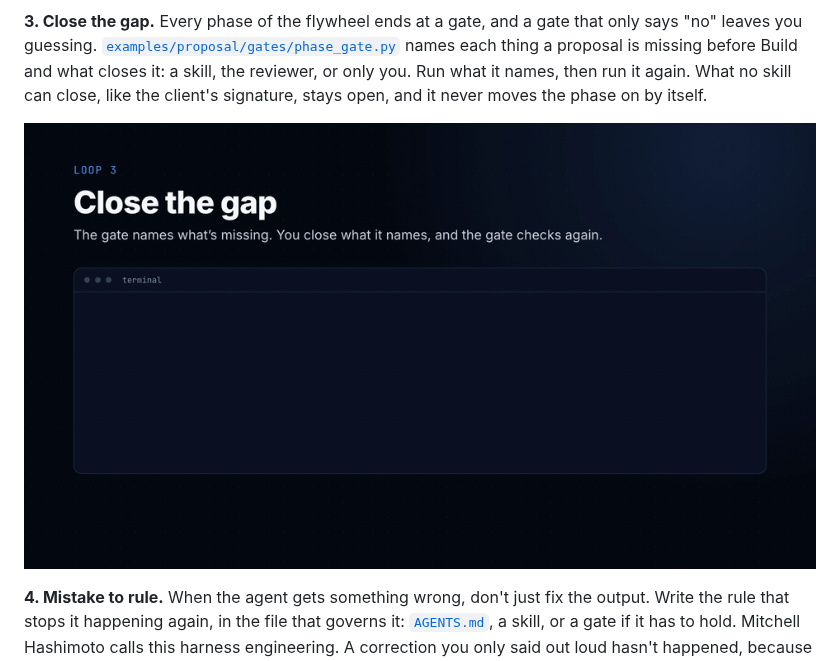
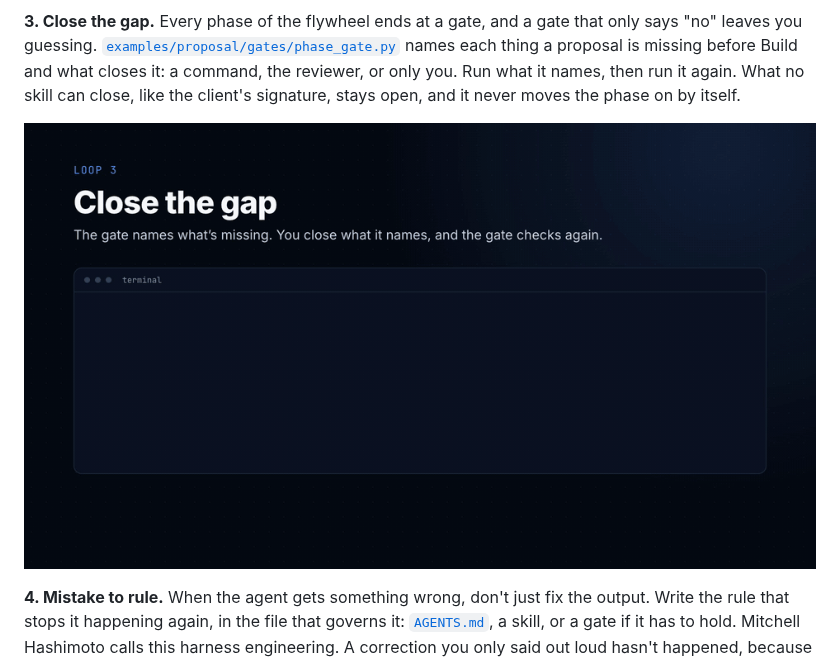
Before and after one commit to SanvioLabs/sanvio-harness-starter, a Markdown page: README.md, the part around the change. GitHub-like rendering; pictures changed too: docs/close-the-gap.gif.

Commit message:
Phase gate: the gate gap closes with stamp.py gate, not a re-draft; AGENTS.md routes the readiness question

```diff
--- a/README.md
+++ b/README.md
@@ -224,11 +224,11 @@ commit, not once when someone remembers.
 **3. Close the gap.** Every phase of the flywheel ends at a gate, and a gate
 that only says "no" leaves you guessing. [`examples/proposal/gates/phase_gate.py`](examples/proposal/gates/phase_gate.py)
 names each thing a proposal is missing before Build and what closes it: a
-skill, the reviewer, or only you. Run what it names, then run it again. What
+command, the reviewer, or only you. Run what it names, then run it again. What
 no skill can close, like the client's signature, stays open, and it never
 moves the phase on by itself.
 
-![The phase gate for juniper-bakery entering Build names three gaps: gate passed on this text, closed by the draft-proposal skill; reviewed on this text, closed by the reviewer agent and then your stamp; and signed by the client, which no skill closes. The first two close in order, and the gate ends with one gap only you can close.](docs/close-the-gap.gif)
+![The phase gate for juniper-bakery entering Build names three gaps: gate passed on this text, closed by stamp.py gate; reviewed on this text, closed by the reviewer agent and then your stamp; and signed by the client, which no skill closes. The first two close in order, and the gate ends with one gap only you can close.](docs/close-the-gap.gif)
 
 **4. Mistake to rule.** When the agent gets something wrong, don't just fix the
 output. Write the rule that stops it happening again, in the file that governs
```
Also changed, not shown: AGENTS.md (+1 -1 lines), 2 other files.
